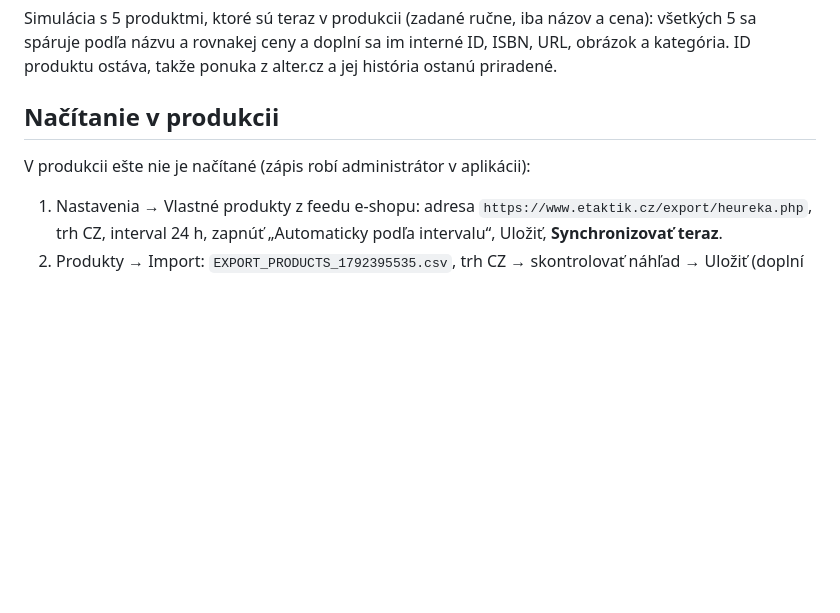
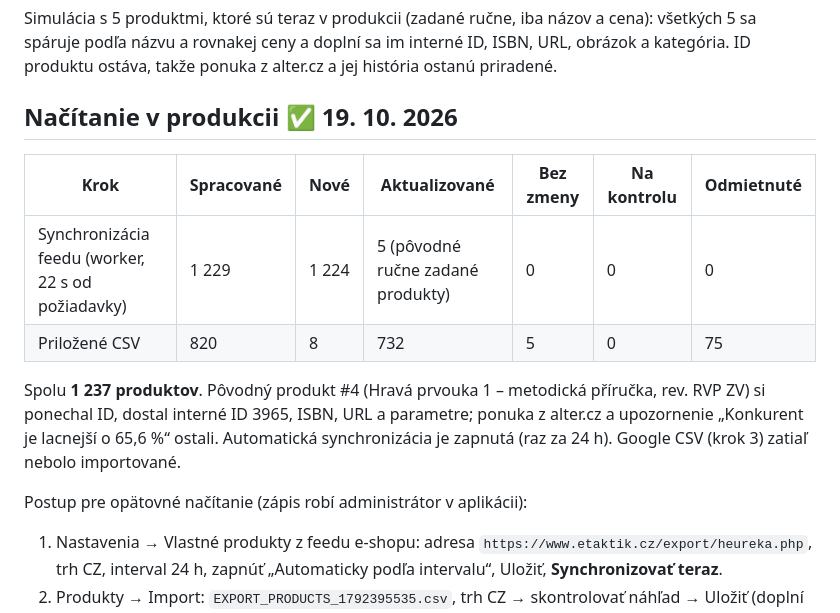
Before and after one commit to jarec-code/DashboardCompetition, a Markdown page: docs/ETAKTIK_IMPORT.md, the part around the change. Drawn GitHub-style; blank space fills up the shorter version.

Commit message:
Record the production load of the etaktik.cz catalogue
Co-Authored-By: Claude Opus 5.5 <noreply@anthropic.com>

```diff
--- a/docs/ETAKTIK_IMPORT.md
+++ b/docs/ETAKTIK_IMPORT.md
@@ -53,9 +53,18 @@ Simulácia s 5 produktmi, ktoré sú teraz v produkcii (zadané ručne, iba náz
 názvu a rovnakej ceny a doplní sa im interné ID, ISBN, URL, obrázok a kategória. ID produktu ostáva, takže ponuka
 z alter.cz a jej história ostanú priradené.
 
-## Načítanie v produkcii
+## Načítanie v produkcii ✅ 19. 10. 2026
 
-V produkcii ešte nie je načítané (zápis robí administrátor v aplikácii):
+| Krok | Spracované | Nové | Aktualizované | Bez zmeny | Na kontrolu | Odmietnuté |
+|---|---|---|---|---|---|---|
+| Synchronizácia feedu (worker, 22 s od požiadavky) | 1 229 | 1 224 | 5 (pôvodné ručne zadané produkty) | 0 | 0 | 0 |
+| Priložené CSV | 820 | 8 | 732 | 5 | 0 | 75 |
+
+Spolu **1 237 produktov**. Pôvodný produkt #4 (Hravá prvouka 1 – metodická příručka, rev. RVP ZV) si ponechal ID,
+dostal interné ID 3965, ISBN, URL a parametre; ponuka z alter.cz a upozornenie „Konkurent je lacnejší o 65,6 %“
+ostali. Automatická synchronizácia je zapnutá (raz za 24 h). Google CSV (krok 3) zatiaľ nebolo importované.
+
+Postup pre opätovné načítanie (zápis robí administrátor v aplikácii):
 1. Nastavenia → Vlastné produkty z feedu e-shopu: adresa `https://www.etaktik.cz/export/heureka.php`, trh CZ,
    interval 24 h, zapnúť „Automaticky podľa intervalu“, Uložiť, **Synchronizovať teraz**.
 2. Produkty → Import: `EXPORT_PRODUCTS_1792395535.csv`, trh CZ → skontrolovať náhľad → Uložiť (doplní parametre
```
Also changed, not shown: docs/IMPLEMENTATION_PLAN.md (+1 -1 lines).
